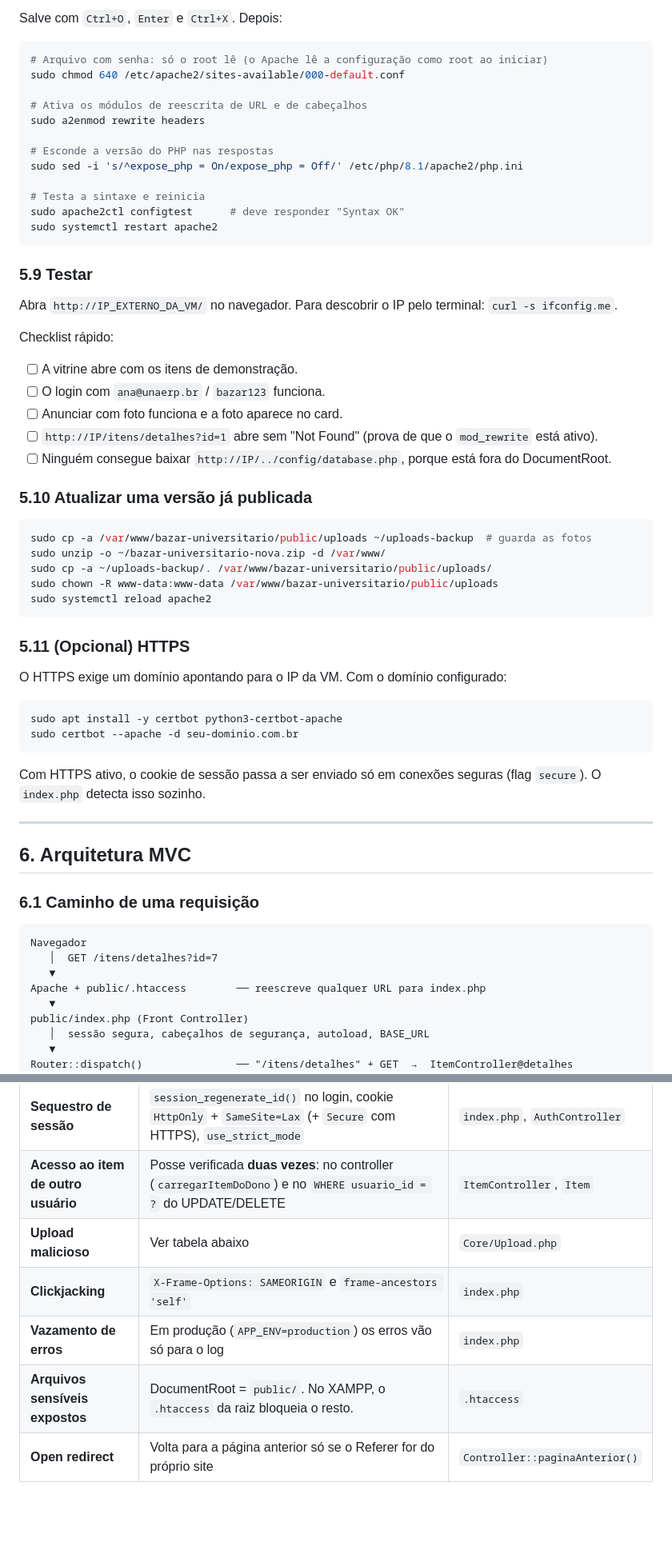
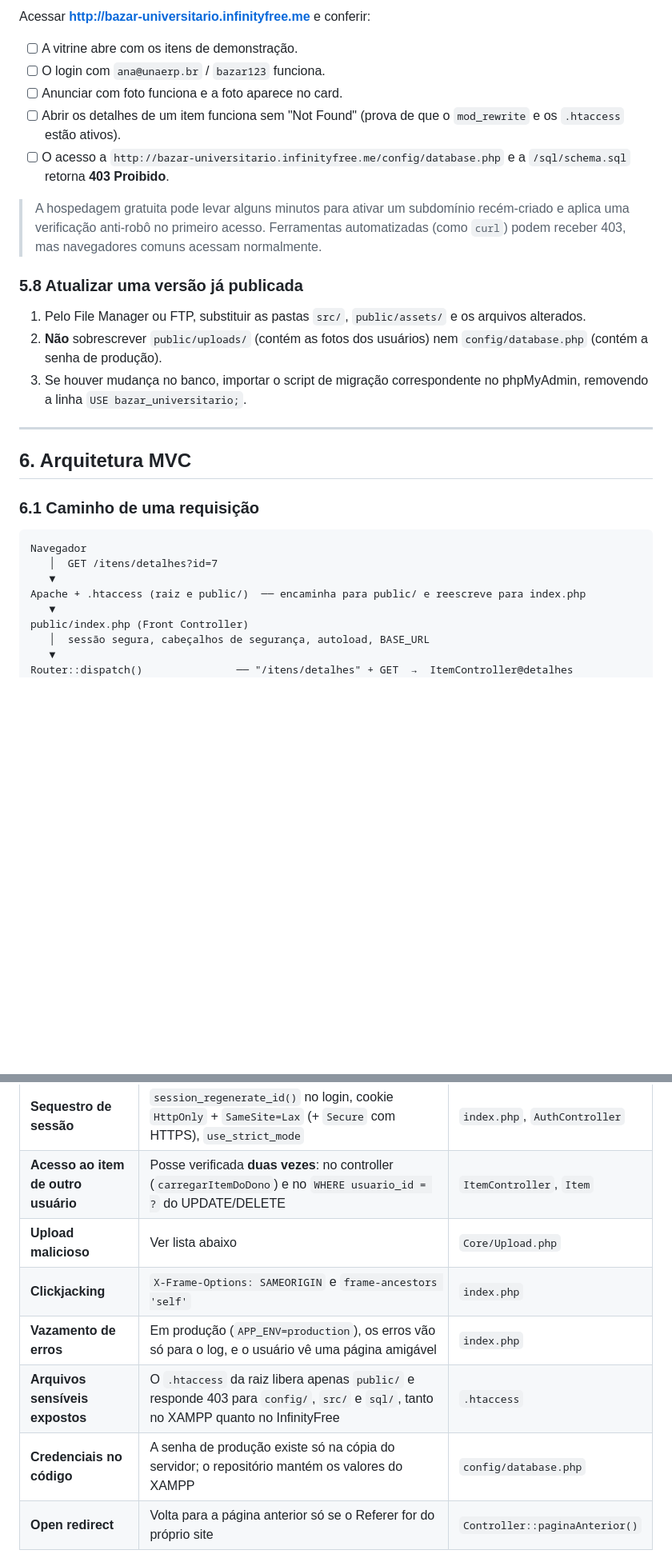
Before and after one commit to Well1ngtonl1ma/bazar-universitario, a Markdown page: README.md, 2 parts joined by grey strips. Shown at 80% size. Drawn GitHub-style; blank space fills up the shorter version.

Commit message:
docs: atualiza documentacao do deploy e remove ngrok

````diff
--- a/README.md
+++ b/README.md
@@ -309,52 +278,18 @@ Substitua todo o conteúdo por:
-Salve com `Ctrl+O`, `Enter` e `Ctrl+X`. Depois:
-
-```bash
-# Arquivo com senha: só o root lê (o Apache lê a configuração como root ao iniciar)
-sudo chmod 640 /etc/apache2/sites-available/000-default.conf
-
-# Ativa os módulos de reescrita de URL e de cabeçalhos
-sudo a2enmod rewrite headers
-
-# Esconde a versão do PHP nas respostas
-sudo sed -i 's/^expose_php = On/expose_php = Off/' /etc/php/8.1/apache2/php.ini
-
-# Testa a sintaxe e reinicia
-sudo apache2ctl configtest      # deve responder "Syntax OK"
-sudo systemctl restart apache2
-```
-
-### 5.9 Testar
-
-Abra `http://IP_EXTERNO_DA_VM/` no navegador. Para descobrir o IP pelo terminal: `curl -s ifconfig.me`.
-
-Checklist rápido:
+Acessar **http://bazar-universitario.infinityfree.me** e conferir:
 
 - [ ] A vitrine abre com os itens de demonstração.
 - [ ] O login com `ana@unaerp.br` / `bazar123` funciona.
 - [ ] Anunciar com foto funciona e a foto aparece no card.
-- [ ] `http://IP/itens/detalhes?id=1` abre sem "Not Found" (prova de que o `mod_rewrite` está ativo).
-- [ ] Ninguém consegue baixar `http://IP/../config/database.php`, porque está fora do DocumentRoot.
+- [ ] Abrir os detalhes de um item funciona sem "Not Found" (prova de que o `mod_rewrite` e os `.htaccess` estão ativos).
+- [ ] O acesso a `http://bazar-universitario.infinityfree.me/config/database.php` e a `/sql/schema.sql` retorna **403 Proibido**.
 
-### 5.10 Atualizar uma versão já publicada
+> A hospedagem gratuita pode levar alguns minutos para ativar um subdomínio recém-criado e aplica uma verificação anti-robô no primeiro acesso. Ferramentas automatizadas (como `curl`) podem receber 403, mas navegadores comuns acessam normalmente.
 
-```bash
-sudo cp -a /var/www/bazar-universitario/public/uploads ~/uploads-backup  # guarda as fotos
-sudo unzip -o ~/bazar-universitario-nova.zip -d /var/www/
-sudo cp -a ~/uploads-backup/. /var/www/bazar-universitario/public/uploads/
-sudo chown -R www-data:www-data /var/www/bazar-universitario/public/uploads
-sudo systemctl reload apache2
-```
+### 5.8 Atualizar uma versão já publicada
 
-### 5.11 (Opcional) HTTPS
-
-O HTTPS exige um domínio apontando para o IP da VM. Com o domínio configurado:
-
-```bash
-sudo apt install -y certbot python3-certbot-apache
-sudo certbot --apache -d seu-dominio.com.br
-```
-
-Com HTTPS ativo, o cookie de sessão passa a ser enviado só em conexões seguras (flag `secure`). O `index.php` detecta isso sozinho.
+1. Pelo File Manager ou FTP, substituir as pastas `src/`, `public/assets/` e os arquivos alterados.
+2. **Não** sobrescrever `public/uploads/` (contém as fotos dos usuários) nem `config/database.php` (contém a senha de produção).
+3. Se houver mudança no banco, importar o script de migração correspondente no phpMyAdmin, removendo a linha `USE bazar_universitario;`.
 
 ---
 
@@ -366,7 +301,7 @@ Com HTTPS ativo, o cookie de sessão passa a ser enviado só em conexões segura
 Navegador
    │  GET /itens/detalhes?id=7
    ▼
-Apache + public/.htaccess        ── reescreve qualquer URL para index.php
+Apache + .htaccess (raiz e public/)  ── encaminha para public/ e reescreve para index.php
    ▼
 public/index.php (Front Controller)
    │  sessão segura, cabeçalhos de segurança, autoload, BASE_URL
@@ -476,10 +411,11 @@ classDiagram
 | **Senhas vazadas** | `password_hash()` (bcrypt com salt) e `password_verify()` | `Model/Usuario.php` |
 | **Sequestro de sessão** | `session_regenerate_id()` no login, cookie `HttpOnly` + `SameSite=Lax` (+ `Secure` com HTTPS), `use_strict_mode` | `index.php`, `AuthController` |
 | **Acesso ao item de outro usuário** | Posse verificada **duas vezes**: no controller (`carregarItemDoDono`) e no `WHERE usuario_id = ?` do UPDATE/DELETE | `ItemController`, `Item` |
-| **Upload malicioso** | Ver tabela abaixo | `Core/Upload.php` |
+| **Upload malicioso** | Ver lista abaixo | `Core/Upload.php` |
 | **Clickjacking** | `X-Frame-Options: SAMEORIGIN` e `frame-ancestors 'self'` | `index.php` |
-| **Vazamento de erros** | Em produção (`APP_ENV=production`) os erros vão só para o log | `index.php` |
-| **Arquivos sensíveis expostos** | DocumentRoot = `public/`. No XAMPP, o `.htaccess` da raiz bloqueia o resto. | `.htaccess` |
+| **Vazamento de erros** | Em produção (`APP_ENV=production`), os erros vão só para o log, e o usuário vê uma página amigável | `index.php` |
+| **Arquivos sensíveis expostos** | O `.htaccess` da raiz libera apenas `public/` e responde 403 para `config/`, `src/` e `sql/`, tanto no XAMPP quanto no InfinityFree | `.htaccess` |
+| **Credenciais no código** | A senha de produção existe só na cópia do servidor; o repositório mantém os valores do XAMPP | `config/database.php` |
 | **Open redirect** | Volta para a página anterior só se o Referer for do próprio site | `Controller::paginaAnterior()` |
 
 ### Upload: oito verificações
````
Also changed, not shown: other parts of README.md (+140 -155 lines).
